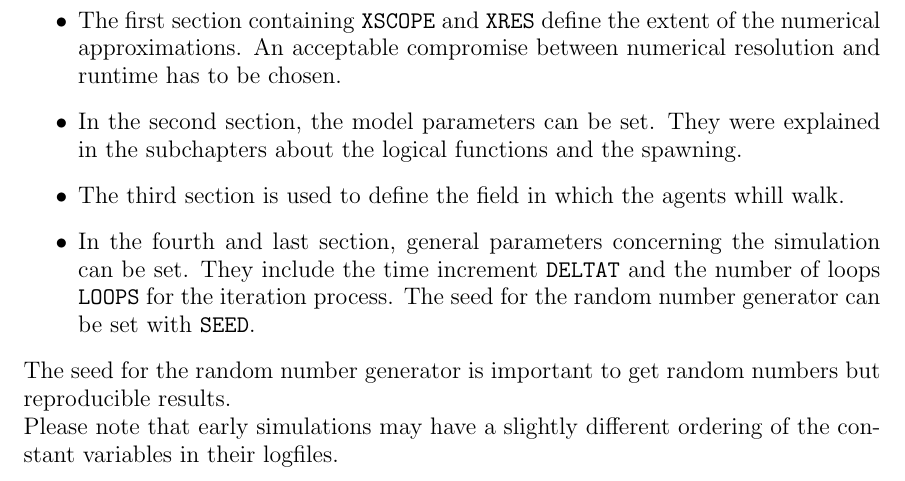
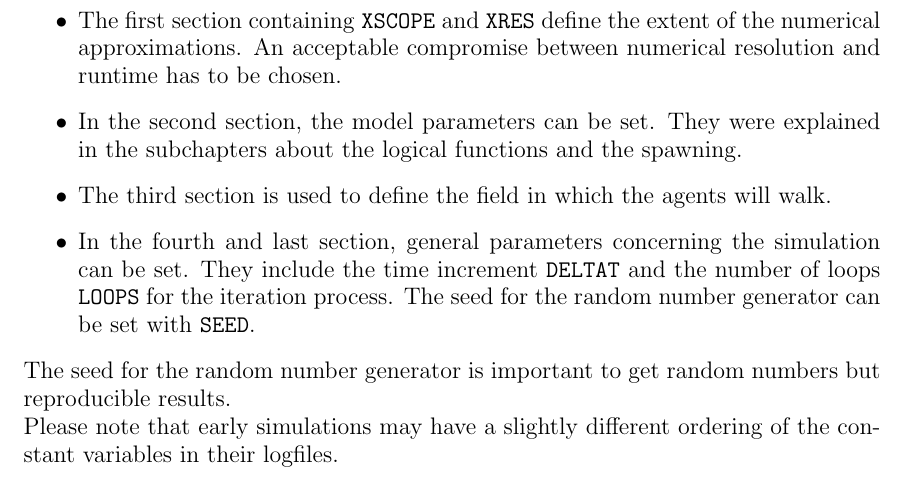
Before and after one commit to ratheile/MSSSM, a LaTeX document (doc/latex/report.tex, which reads doc/latex/constants.tex): part of page 31 of 69, cut so that both start at the same text. Compiled offline with pdfLaTeX.

Commit message:
Mosi read and corrected through

```diff
--- a/doc/latex/constants.tex
+++ b/doc/latex/constants.tex
@@ -4,7 +4,7 @@
 \begin{itemize}
 	\item The first section containing \texttt{XSCOPE} and \texttt{XRES} define the extent of the numerical approximations. An acceptable compromise between numerical resolution and runtime has to be chosen.
 	\item In the second section, the model parameters can be set. They were explained in the subchapters about the logical functions and the spawning.
-	\item The third section is used to define the field in which the agents whill walk.
+	\item The third section is used to define the field in which the agents will walk.
 	\item In the fourth and last section, general parameters concerning the simulation can be set. They include the time increment \texttt{DELTAT} and the number of loops \texttt{LOOPS} for the iteration process. The seed for the random number generator can be set with \texttt{SEED}.
 \end{itemize}
 \noi The seed for the random number generator is important to get random numbers but reproducible results.\\
```
Also changed, not shown: doc/latex/readOut.tex (line endings or trailing spaces).
